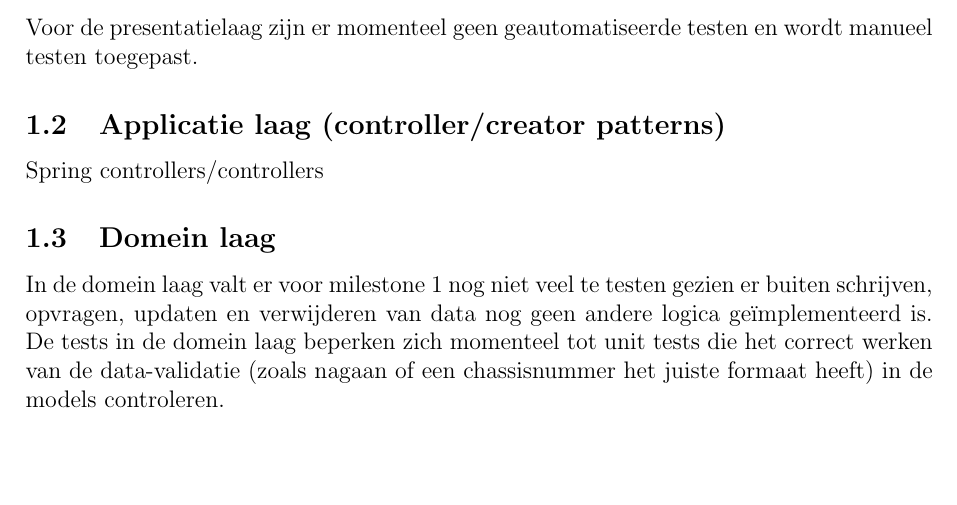
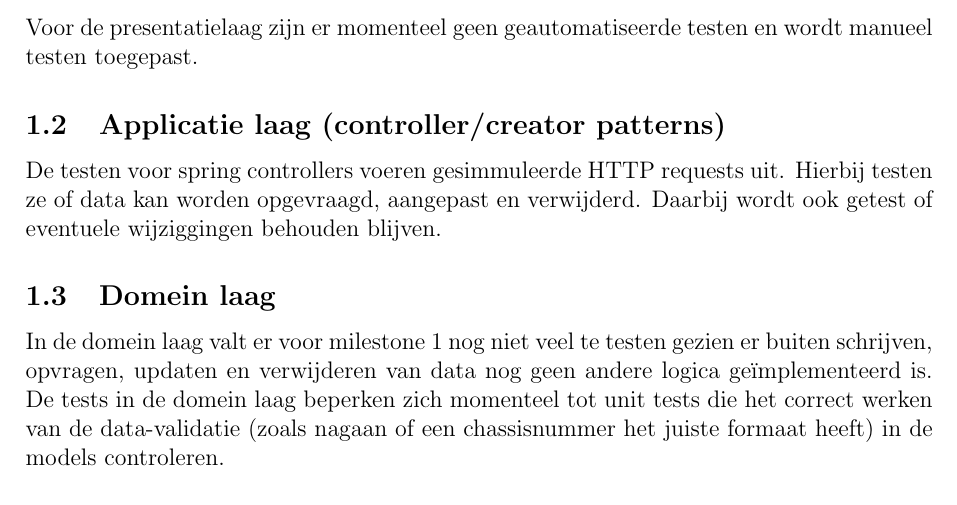
Before and after one commit to jorg-vr/VOP, a LaTeX document (data/documentation/milestone1/testhandleiding.tex): part of the page, cut so that both start at the same text, the shorter picture padded with empty space. Compiled offline with pdfLaTeX.

Commit message:
Minor change

```diff
--- a/data/documentation/milestone1/testhandleiding.tex
+++ b/data/documentation/milestone1/testhandleiding.tex
@@ -25,7 +25,7 @@ Voor de presentatielaag zijn er momenteel geen geautomatiseerde testen en wordt
 
 
 \subsection{Applicatie laag (controller/creator patterns)}
-Spring controllers/controllers%aan te vullen <<<<<<<<<<<<<<<<<<<<<<<<<<<<<<<<<<<<<<<<<<<<
+De testen voor spring controllers voeren gesimmuleerde HTTP requests uit. Hierbij testen ze of data kan worden opgevraagd, aangepast en verwijderd. Daarbij wordt ook getest of eventuele wijziggingen behouden blijven.
 
 \subsection{Domein laag}
 In de domein laag valt er voor milestone 1 nog niet veel te testen gezien er buiten schrijven, opvragen, updaten en verwijderen van data nog geen andere logica ge{\"i}mplementeerd is. De tests in de domein laag beperken zich momenteel tot unit tests die het correct werken van de data-validatie (zoals nagaan of een chassisnummer het juiste formaat heeft) in de models controleren.
```
